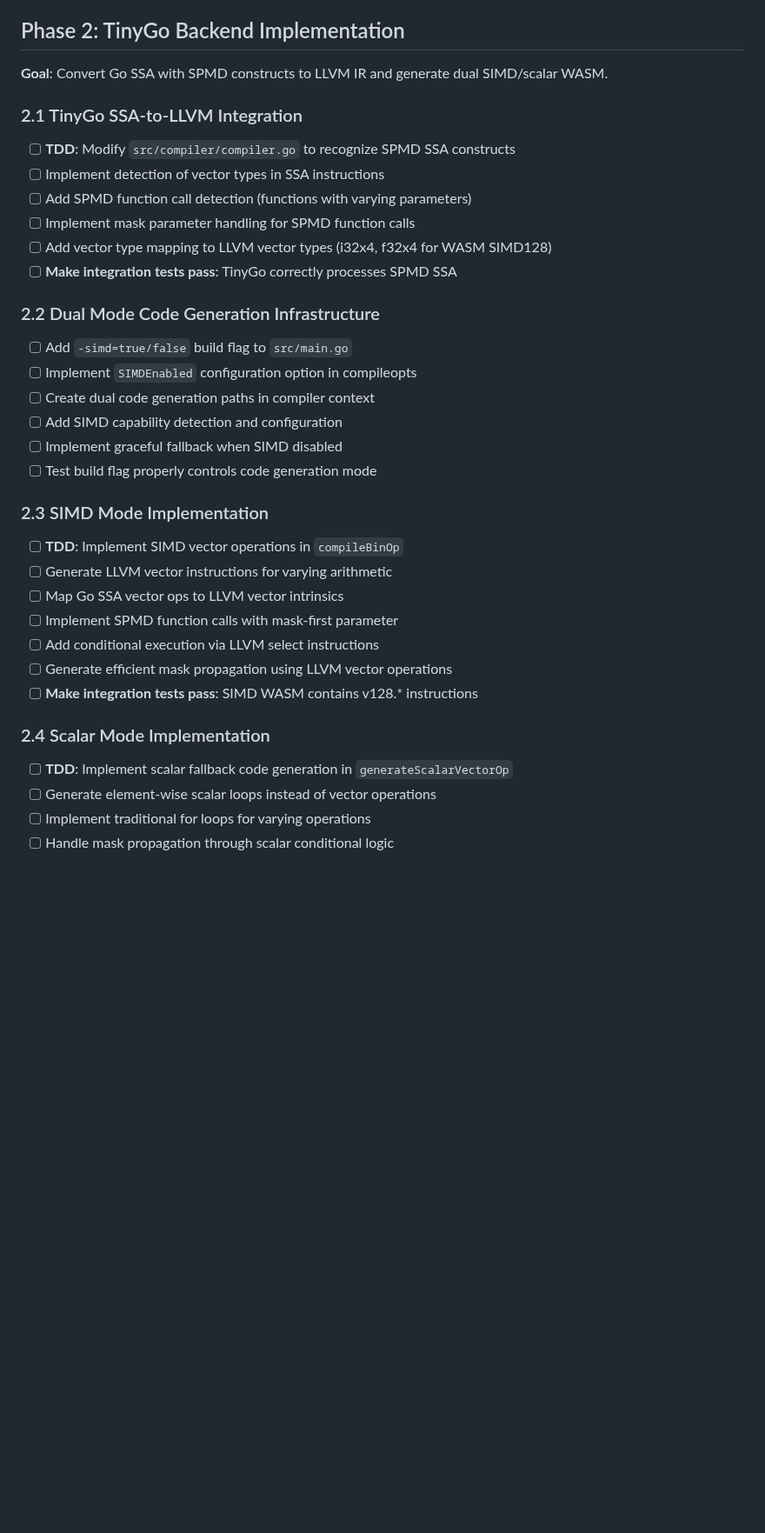
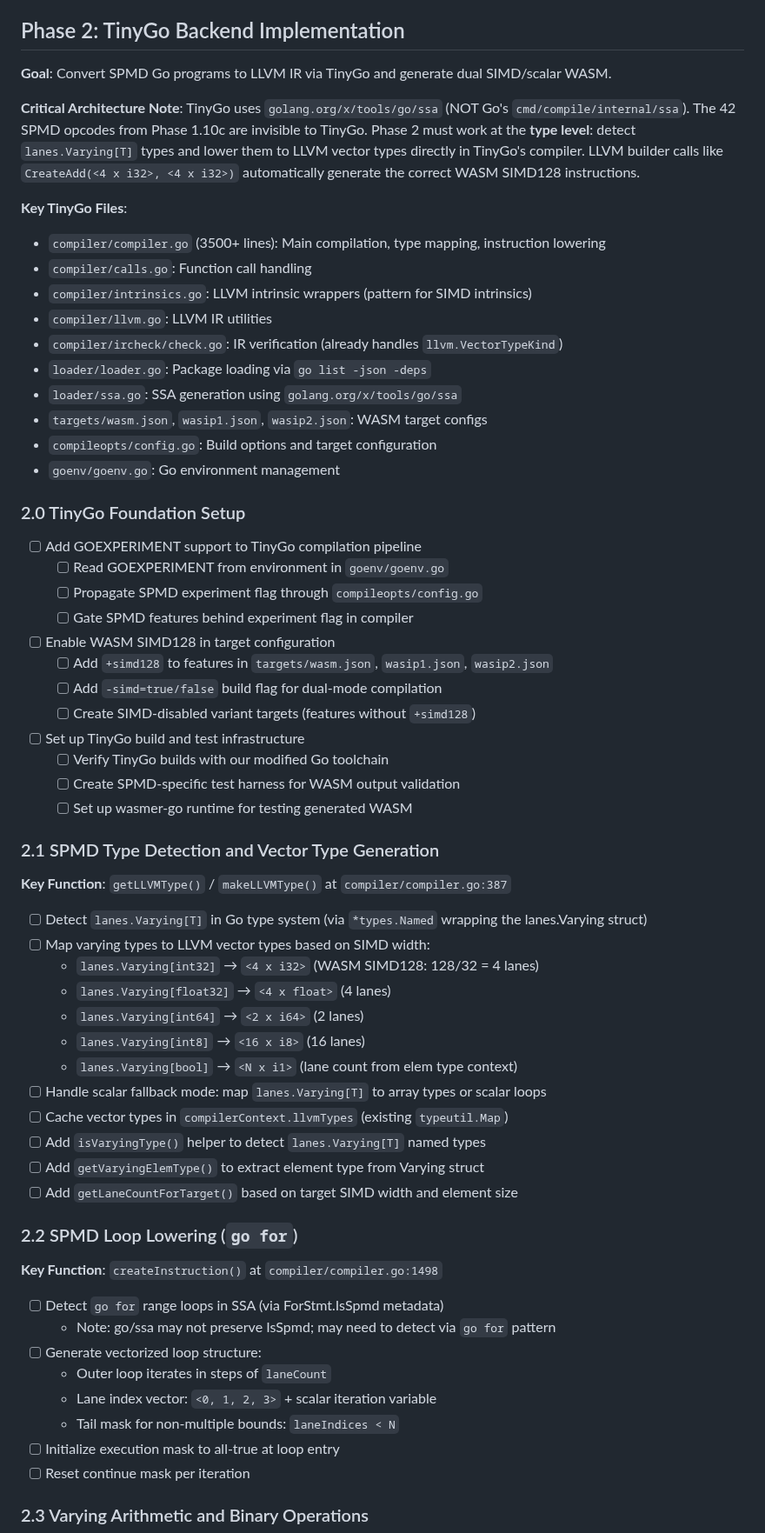
Before and after one commit to Bluebugs/go-spmd, a Markdown page: PLAN.md, the part around one of its changes. Shown at 87% size. GitHub-like rendering; blank space fills up the shorter version.

```diff
--- a/PLAN.md
+++ b/PLAN.md
@@ -446,39 +446,66 @@ Fixed all 6 accumulated test failures from Phase 1.1-1.10:
 
 ## Phase 2: TinyGo Backend Implementation
 
-**Goal**: Convert Go SSA with SPMD constructs to LLVM IR and generate dual SIMD/scalar WASM.
+**Goal**: Convert SPMD Go programs to LLVM IR via TinyGo and generate dual SIMD/scalar WASM.
 
-### 2.1 TinyGo SSA-to-LLVM Integration
+**Critical Architecture Note**: TinyGo uses `golang.org/x/tools/go/ssa` (NOT Go's `cmd/compile/internal/ssa`). The 42 SPMD opcodes from Phase 1.10c are invisible to TinyGo. Phase 2 must work at the **type level**: detect `lanes.Varying[T]` types and lower them to LLVM vector types directly in TinyGo's compiler. LLVM builder calls like `CreateAdd(<4 x i32>, <4 x i32>)` automatically generate the correct WASM SIMD128 instructions.
 
-- [ ] **TDD**: Modify `src/compiler/compiler.go` to recognize SPMD SSA constructs
-- [ ] Implement detection of vector types in SSA instructions
-- [ ] Add SPMD function call detection (functions with varying parameters)
-- [ ] Implement mask parameter handling for SPMD function calls
-- [ ] Add vector type mapping to LLVM vector types (i32x4, f32x4 for WASM SIMD128)
-- [ ] **Make integration tests pass**: TinyGo correctly processes SPMD SSA
+**Key TinyGo Files**:
+- `compiler/compiler.go` (3500+ lines): Main compilation, type mapping, instruction lowering
+- `compiler/calls.go`: Function call handling
+- `compiler/intrinsics.go`: LLVM intrinsic wrappers (pattern for SIMD intrinsics)
+- `compiler/llvm.go`: LLVM IR utilities
+- `compiler/ircheck/check.go`: IR verification (already handles `llvm.VectorTypeKind`)
+- `loader/loader.go`: Package loading via `go list -json -deps`
+- `loader/ssa.go`: SSA generation using `golang.org/x/tools/go/ssa`
+- `targets/wasm.json`, `wasip1.json`, `wasip2.json`: WASM target configs
+- `compileopts/config.go`: Build options and target configuration
+- `goenv/goenv.go`: Go environment management
 
-### 2.2 Dual Mode Code Generation Infrastructure
+### 2.0 TinyGo Foundation Setup
 
-- [ ] Add `-simd=true/false` build flag to `src/main.go`
-- [ ] Implement `SIMDEnabled` configuration option in compileopts
-- [ ] Create dual code generation paths in compiler context
-- [ ] Add SIMD capability detection and configuration
-- [ ] Implement graceful fallback when SIMD disabled
-- [ ] Test build flag properly controls code generation mode
+- [ ] Add GOEXPERIMENT support to TinyGo compilation pipeline
+  - [ ] Read GOEXPERIMENT from environment in `goenv/goenv.go`
+  - [ ] Propagate SPMD experiment flag through `compileopts/config.go`
+  - [ ] Gate SPMD features behind experiment flag in compiler
+- [ ] Enable WASM SIMD128 in target configuration
+  - [ ] Add `+simd128` to features in `targets/wasm.json`, `wasip1.json`, `wasip2.json`
+  - [ ] Add `-simd=true/false` build flag for dual-mode compilation
+  - [ ] Create SIMD-disabled variant targets (features without `+simd128`)
+- [ ] Set up TinyGo build and test infrastructure
+  - [ ] Verify TinyGo builds with our modified Go toolchain
+  - [ ] Create SPMD-specific test harness for WASM output validation
+  - [ ] Set up wasmer-go runtime for testing generated WASM
 
-### 2.3 SIMD Mode Implementation
+### 2.1 SPMD Type Detection and Vector Type Generation
 
-- [ ] **TDD**: Implement SIMD vector operations in `compileBinOp`
-- [ ] Generate LLVM vector instructions for varying arithmetic
-- [ ] Map Go SSA vector ops to LLVM vector intrinsics
-- [ ] Implement SPMD function calls with mask-first parameter
-- [ ] Add conditional execution via LLVM select instructions
-- [ ] Generate efficient mask propagation using LLVM vector operations
-- [ ] **Make integration tests pass**: SIMD WASM contains v128.* instructions
+**Key Function**: `getLLVMType()` / `makeLLVMType()` at `compiler/compiler.go:387`
 
-### 2.4 Scalar Mode Implementation
+- [ ] Detect `lanes.Varying[T]` in Go type system (via `*types.Named` wrapping the lanes.Varying struct)
+- [ ] Map varying types to LLVM vector types based on SIMD width:
+  - `lanes.Varying[int32]` → `<4 x i32>` (WASM SIMD128: 128/32 = 4 lanes)
+  - `lanes.Varying[float32]` → `<4 x float>` (4 lanes)
+  - `lanes.Varying[int64]` → `<2 x i64>` (2 lanes)
+  - `lanes.Varying[int8]` → `<16 x i8>` (16 lanes)
+  - `lanes.Varying[bool]` → `<N x i1>` (lane count from elem type context)
+- [ ] Handle scalar fallback mode: map `lanes.Varying[T]` to array types or scalar loops
+- [ ] Cache vector types in `compilerContext.llvmTypes` (existing `typeutil.Map`)
+- [ ] Add `isVaryingType()` helper to detect `lanes.Varying[T]` named types
+- [ ] Add `getVaryingElemType()` to extract element type from Varying struct
+- [ ] Add `getLaneCountForTarget()` based on target SIMD width and element size
 
-- [ ] **TDD**: Implement scalar fallback code generation in `generateScalarVectorOp`
-- [ ] Generate element-wise scalar loops instead of vector operations
-- [ ] Implement traditional for loops for varying operations
-- [ ] Handle mask propagation through scalar conditional logic
+### 2.2 SPMD Loop Lowering (`go for`)
+
+**Key Function**: `createInstruction()` at `compiler/compiler.go:1498`
+
+- [ ] Detect `go for` range loops in SSA (via ForStmt.IsSpmd metadata)
+  - Note: go/ssa may not preserve IsSpmd; may need to detect via `go for` pattern
+- [ ] Generate vectorized loop structure:
+  - Outer loop iterates in steps of `laneCount`
+  - Lane index vector: `<0, 1, 2, 3>` + scalar iteration variable
+  - Tail mask for non-multiple bounds: `laneIndices < N`
+- [ ] Initialize execution mask to all-true at loop entry
+- [ ] Reset continue mask per iteration
+
+### 2.3 Varying Arithmetic and Binary Operations
+
```
Also changed, not shown: other parts of PLAN.md (+80 -51 lines), CLAUDE.md (+25 -15 lines).
